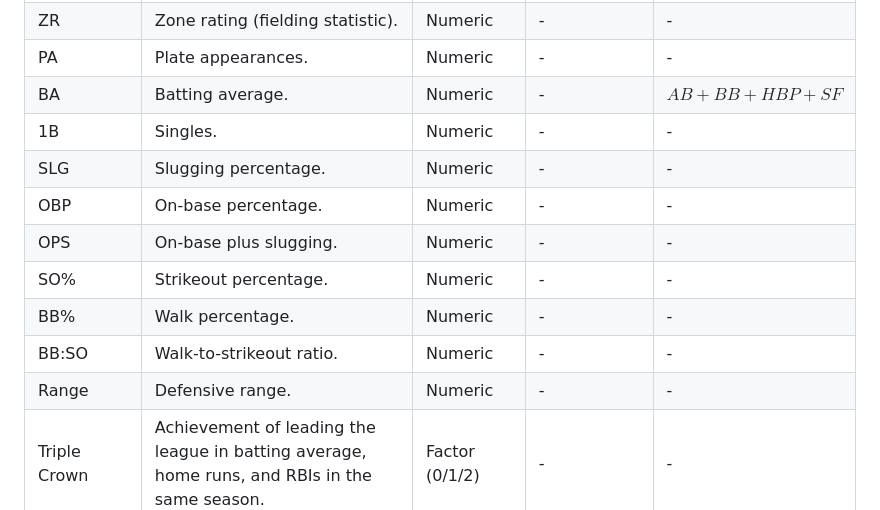
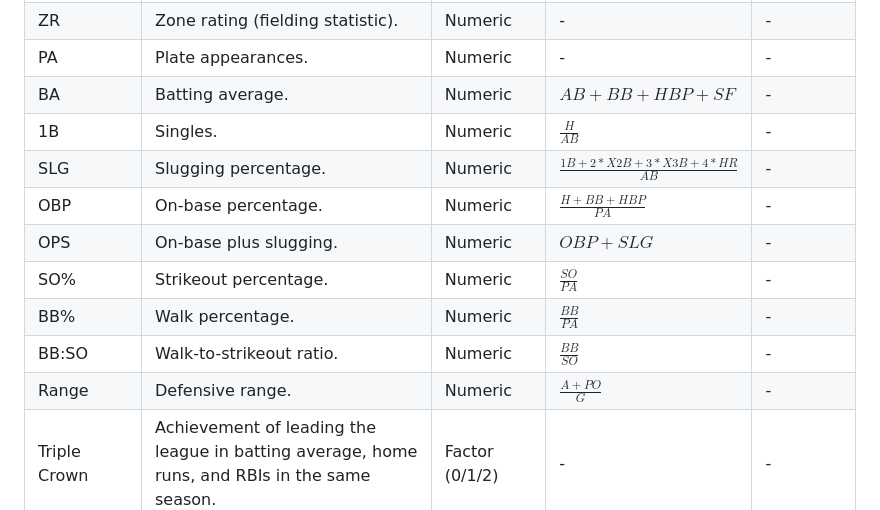
Before and after one commit to pddiii/What-makes-a-Hall-of-Famer, a Markdown page: Batters Variables.md, the part around the change. GitHub-like rendering.

```diff
--- a/Batters Variables.md
+++ b/Batters Variables.md
@@ -35,15 +35,15 @@
 | CS_for    | Runners caught stealing by a catcher.           | Numeric           | -           | -           |
 | ZR        | Zone rating (fielding statistic).               | Numeric           | -           | -           |
 | PA        | Plate appearances.                              | Numeric           | -           | -           |
-| BA        | Batting average.                                | Numeric           | -           | $AB + BB + HBP + SF$           |
-| 1B        | Singles.                                        | Numeric           | -           | -           |
-| SLG       | Slugging percentage.                            | Numeric           | -           | -           |
-| OBP       | On-base percentage.                             | Numeric           | -           | -           |
-| OPS       | On-base plus slugging.                          | Numeric           | -           | -           |
-| SO%       | Strikeout percentage.                           | Numeric           | -           | -           |
-| BB%       | Walk percentage.                                | Numeric           | -           | -           |
-| BB:SO     | Walk-to-strikeout ratio.                        | Numeric           | -           | -           |
-| Range     | Defensive range.                                | Numeric           | -           | -           |
+| BA        | Batting average.                                | Numeric           | $AB + BB + HBP + SF$           | -           |
+| 1B        | Singles.                                        | Numeric           | $\frac{H}{AB}$           | -           |
+| SLG       | Slugging percentage.                            | Numeric           | $\frac{1B + 2 * X2B + 3 * X3B + 4 * HR}{AB}$           | -           |
+| OBP       | On-base percentage.                             | Numeric           | $\frac{H + BB + HBP}{PA}$           | -          |
+| OPS       | On-base plus slugging.                          | Numeric           | $OBP + SLG$           | -           |
+| SO%       | Strikeout percentage.                           | Numeric           | $\frac{SO}{PA}$           | -           |
+| BB%       | Walk percentage.                                | Numeric           | $\frac{BB}{PA}$           | -           |
+| BB:SO     | Walk-to-strikeout ratio.                        | Numeric           | $\frac{BB}{SO}$           | -           |
+| Range     | Defensive range.                                | Numeric           | $\frac{A + PO}{G}$           | -           |
 | Triple Crown | Achievement of leading the league in batting average, home runs, and RBIs in the same season. | Factor (0/1/2) | - | - |
 | 500_hr    | 500 or more career home runs. (0 for No, 1 for Yes)                   | Binary (0/1)      | -           | -           |
 | 3000_hit  | 3000 or more career hits. (0 for No, 1 for Yes)                       | Binary (0/1)      | -           | -           |
```
